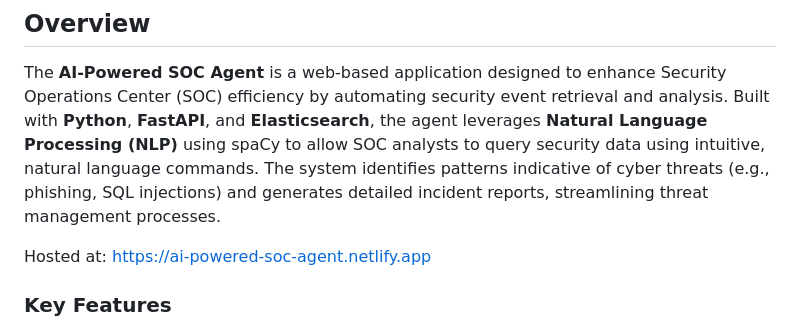
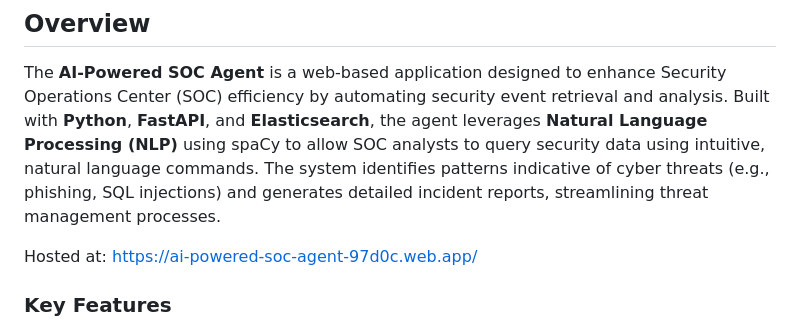
Before and after one commit to Techris93/AI_Powered_SOC_Agent, a Markdown page: README.md, the part around the change. Drawn GitHub-style.

```diff
--- a/README.md
+++ b/README.md
@@ -7,7 +7,7 @@
 
 The **AI-Powered SOC Agent** is a web-based application designed to enhance Security Operations Center (SOC) efficiency by automating security event retrieval and analysis. Built with **Python**, **FastAPI**, and **Elasticsearch**, the agent leverages **Natural Language Processing (NLP)** using spaCy to allow SOC analysts to query security data using intuitive, natural language commands. The system identifies patterns indicative of cyber threats (e.g., phishing, SQL injections) and generates detailed incident reports, streamlining threat management processes.
 
-Hosted at: [https://ai-powered-soc-agent.netlify.app](https://ai-powered-soc-agent.netlify.app)
+Hosted at: https://ai-powered-soc-agent-97d0c.web.app/
 
 ### Key Features
 
```
